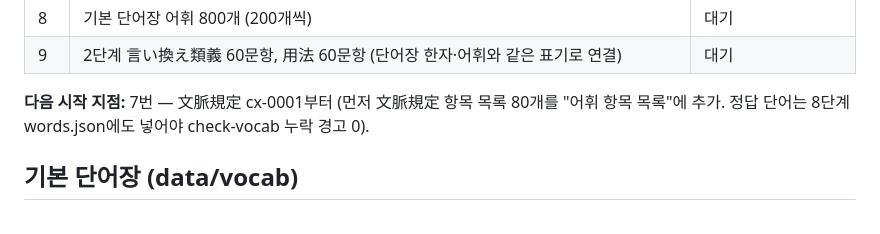
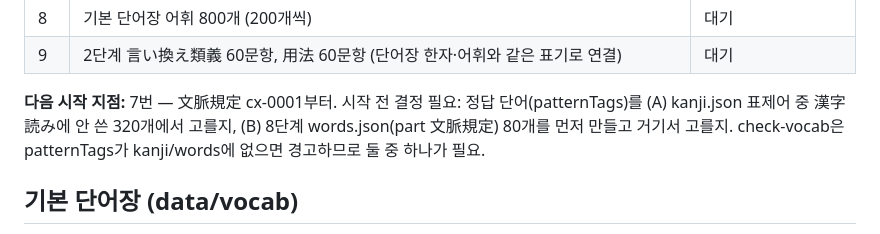
Before and after one commit to Casis009/n1-study, a Markdown page: docs/bank-plan.md, the part around the change. GitHub-like rendering.

Commit message:
bank-plan: 文脈規定 시작 전 결정 사항 기록

```diff
--- a/docs/bank-plan.md
+++ b/docs/bank-plan.md
@@ -21,7 +21,7 @@ Gemini는 보조("AI로 새 문제")이고, 성공한 결과는 기기 안 문
 | 8 | 기본 단어장 어휘 800개 (200개씩) | 대기 |
 | 9 | 2단계 言い換え類義 60문항, 用法 60문항 (단어장 한자·어휘와 같은 표기로 연결) | 대기 |
 
-**다음 시작 지점:** 7번 — 文脈規定 cx-0001부터 (먼저 文脈規定 항목 목록 80개를 "어휘 항목 목록"에 추가. 정답 단어는 8단계 words.json에도 넣어야 check-vocab 누락 경고 0).
+**다음 시작 지점:** 7번 — 文脈規定 cx-0001부터. 시작 전 결정 필요: 정답 단어(patternTags)를 (A) kanji.json 표제어 중 漢字読み에 안 쓴 320개에서 고를지, (B) 8단계 words.json(part 文脈規定) 80개를 먼저 만들고 거기서 고를지. check-vocab은 patternTags가 kanji/words에 없으면 경고하므로 둘 중 하나가 필요.
 
 ## 기본 단어장 (data/vocab)
 
```
